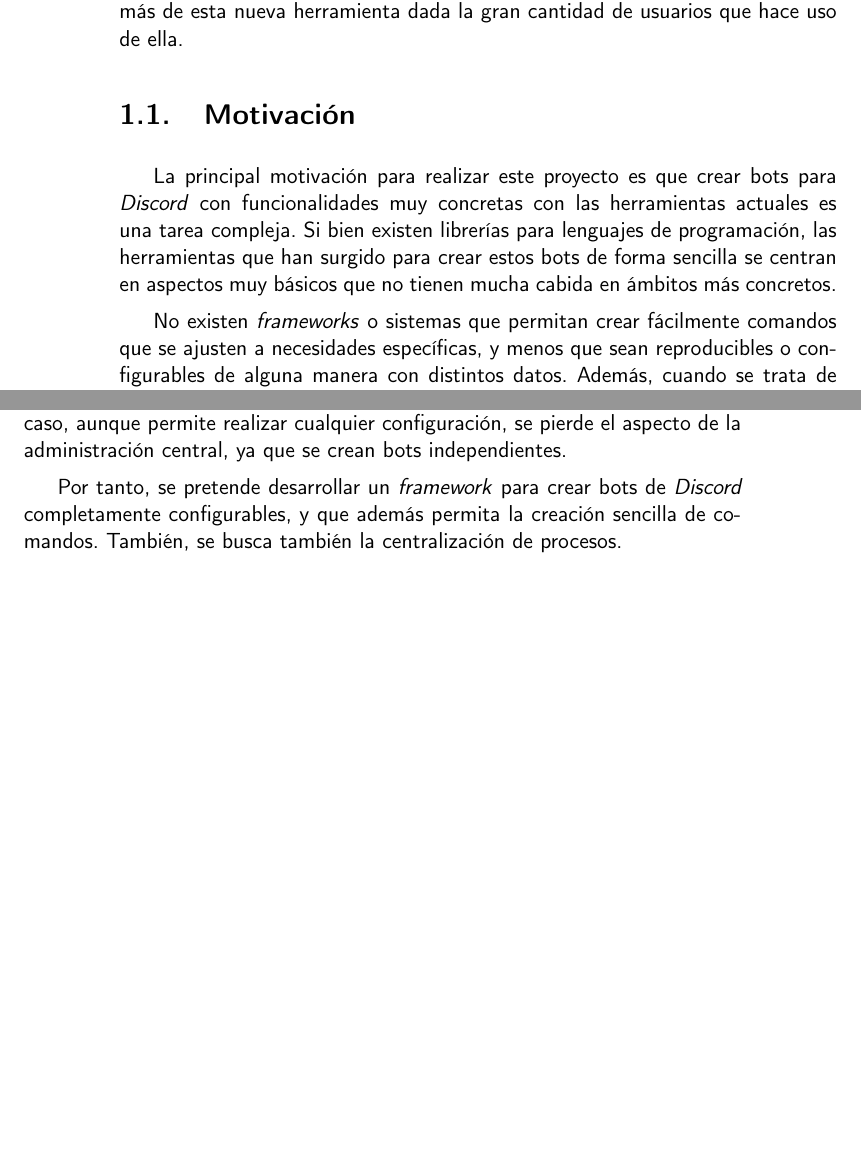
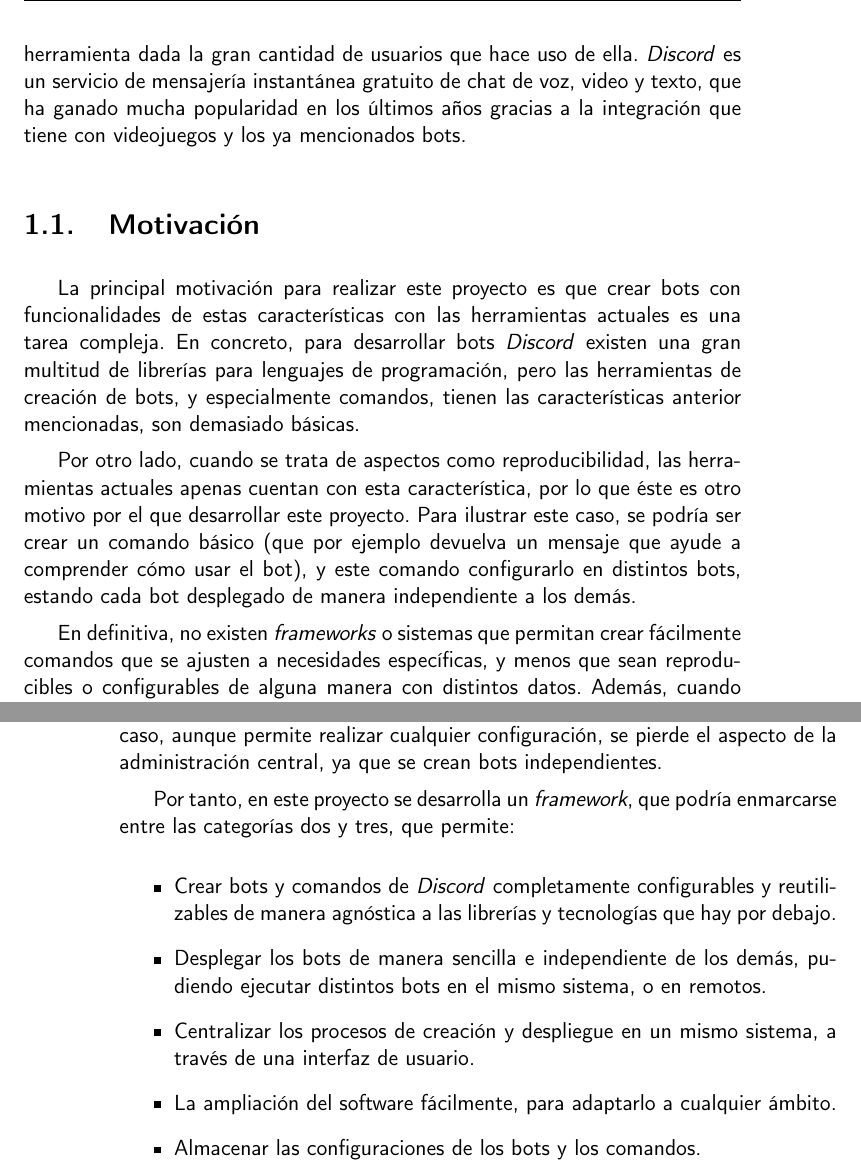
Before and after one commit to harvestcore/matroos, a LaTeX book (doc/tex/proyecto.tex, which reads doc/tex/secciones/01_introduccion.tex): two parts of pages 16 and 17 of 31 before the commit and two parts of pages 17 and 18 of 31 after it, joined at a grey line, cut so that both start at the same text, the shorter picture padded with empty space. Compiled offline with pdfLaTeX.

Commit message:
#36 a bunch of changes

```diff
--- a/doc/tex/secciones/01_introduccion.tex
+++ b/doc/tex/secciones/01_introduccion.tex
@@ -6,2 +6 @@ En concreto, en la plataforma \textit{Discord}\cite{discord}, que se ha hecho po
 
-Resolver este problema puede ayudar a todos aquellos usuarios y comunidades que buscan automatizar tareas específicas de manera individual sin tener que recurrir a terceros con los conocimientos específicos y con los que quizás se tendría que compartir información sensible. Por otro lado, tener que recurrir a conocimiento experto externo conlleva una serie de costes que en algunos casos puede ser inadmisible. Este problema suele ser general para todas las herramientas que permiten la integración con bots, pero dado que en cada plataforma los bots se crean con tecnologías y procedimientos diferentes, este proyecto se centra en Discord pues es la plataforma que probablemente podría beneficiarse más de esta nueva herramienta dada la gran cantidad de usuarios que hace uso de ella.
@@ -8,9 +17,13 @@ Resolver este problema puede ayudar a todos aquellos usuarios y comunidades que
+Este problema suele ser general para todas las herramientas que permiten la integración con bots, pero dado que en cada plataforma los bots se crean con tecnologías y procedimientos diferentes, este proyecto se centra en \textit{Discord}\cite{discord} pues es la plataforma que probablemente podría beneficiarse más de esta nueva herramienta dada la gran cantidad de usuarios que hace uso de ella. \textit{Discord} es un servicio de mensajería instantánea gratuito de chat de voz, video y texto, que ha ganado mucha popularidad en los últimos años gracias a la integración que tiene con videojuegos y los ya mencionados bots.
 
 \section{Motivación}
 
-La principal motivación para realizar este proyecto es que crear bots para \textit{Discord} con funcionalidades muy concretas con las herramientas actuales es una tarea compleja. Si bien existen librerías para lenguajes de programación, las herramientas que han surgido para crear estos bots de forma sencilla se centran en aspectos muy básicos que no tienen mucha cabida en ámbitos más concretos.
+La principal motivación para realizar este proyecto es que crear bots con funcionalidades de estas características con las herramientas actuales es una tarea compleja. En concreto, para desarrollar bots \textit{Discord} existen una gran multitud de librerías para lenguajes de programación, pero las herramientas de creación de bots, y especialmente comandos, tienen las características anterior mencionadas, son demasiado básicas.
 
-No existen \textit{frameworks} o sistemas que permitan crear fácilmente comandos que se ajusten a necesidades específicas, y menos que sean reproducibles o configurables de alguna manera con distintos datos. Además, cuando se trata de crear y alojar distintos bots en un mismo sistema, las actuales soluciones requieren que cada uno de estos bots sea una instancia independiente. Esto imposibilita la configuración de todos estos bots de una manera sencilla dentro de un mismo sistema. De nuevo, algunos de estos conceptos requieren de conocimientos experto extra necesarios para crear estas herramientas no están al alcance de todos.
+Por otro lado, cuando se trata de aspectos como reproducibilidad, las herramientas actuales apenas cuentan con esta característica, por lo que éste es otro motivo por el que desarrollar este proyecto. Para ilustrar este caso, se podría ser crear un comando básico (que por ejemplo devuelva un mensaje que ayude a comprender cómo usar el bot), y este comando configurarlo en distintos bots, estando cada bot desplegado de manera independiente a los demás.
+
+En definitiva, no existen \textit{frameworks} o sistemas que permitan crear fácilmente comandos que se ajusten a necesidades específicas, y menos que sean reproducibles o configurables de alguna manera con distintos datos. Además, cuando se trata de crear y alojar distintos bots en un mismo sistema, las actuales soluciones requieren que cada uno de estos bots sea una instancia independiente. Esto imposibilita la configuración de todos estos bots de una manera sencilla dentro de un mismo sistema. De nuevo, algunos de estos conceptos requieren de conocimientos experto extra necesarios para crear estas herramientas no están al alcance de todos.
+
 
 \section{Problema y solución}
 
@@ -26,4 +39,12 @@ Incidiendo en el aspecto de la creación de bots forma más técnica, se observa
 
 Como se observa, en el primer caso la capacidad de configuración del bot es nula y en el segundo las funcionalidades son muy reducidas. En el último caso, aunque permite realizar cualquier configuración, se pierde el aspecto de la administración central, ya que se crean bots independientes.
 
-Por tanto, se pretende desarrollar un \textit{framework} para crear bots de \textit{Discord} completamente configurables, y que además permita la creación sencilla de comandos. También, se busca también la centralización de procesos.
+Por tanto, en este proyecto se desarrolla un \textit{framework}, que podría enmarcarse entre las categorías dos y tres, que permite:
+
+\begin{itemize}
+	\item Crear bots y comandos de \textit{Discord} completamente configurables y reutilizables de manera agnóstica a las librerías y tecnologías que hay por debajo.
+	\item Desplegar los bots de manera sencilla e independiente de los demás, pudiendo ejecutar distintos bots en el mismo sistema, o en remotos.
+	\item Centralizar los procesos de creación y despliegue en un mismo sistema, a través de una interfaz de usuario.
+	\item La ampliación del software fácilmente, para adaptarlo a cualquier ámbito.
+	\item Almacenar las configuraciones de los bots y los comandos.
+\end{itemize}
```
Also changed, not shown: doc/tex/secciones/01_introduccion.tex (18 more changed lines).
